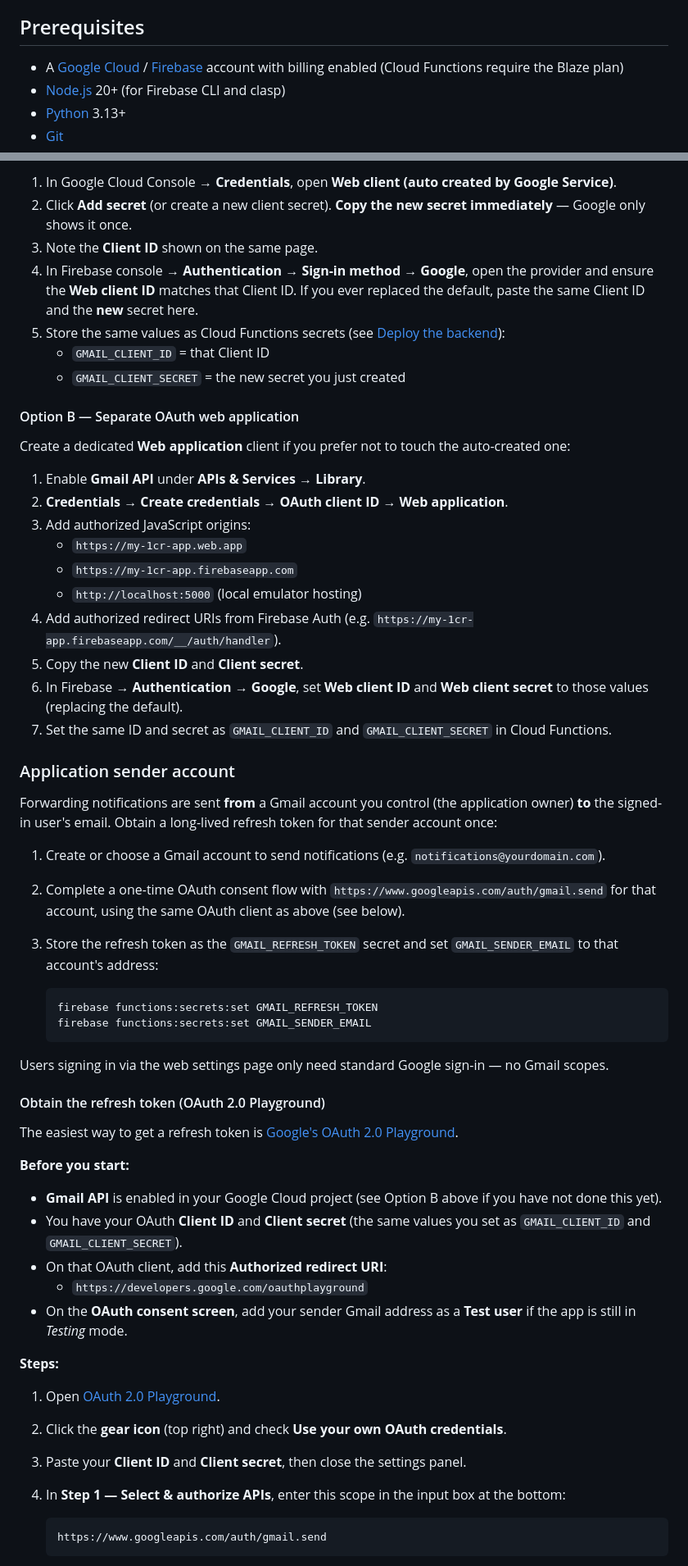
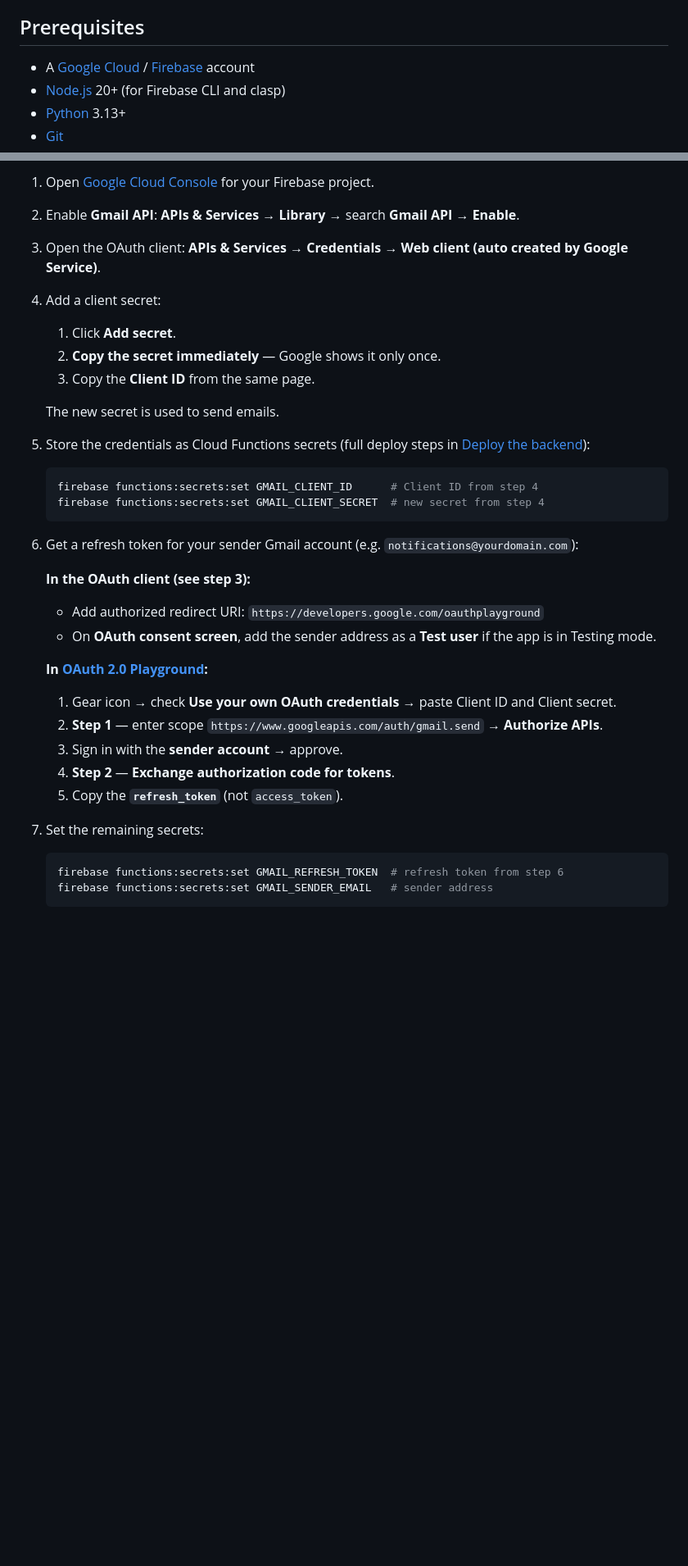
Before and after one commit to b4nt0/one-click-response, a Markdown page: docs/installing/INSTALL.md, 2 parts joined by grey strips. Shown at 82% size. Rendered like a GitHub page; blank space fills up the shorter version.

Commit message:
Simplify installation document

````diff
--- a/docs/installing/INSTALL.md
+++ b/docs/installing/INSTALL.md
@@ -4,7 +4,7 @@ This guide walks through deploying One-click Response (1CR) to your own Firebase
 
 ## Prerequisites
 
-- A [Google Cloud](https://console.cloud.google.com/) / [Firebase](https://console.firebase.google.com/) account with billing enabled (Cloud Functions require the Blaze plan)
+- A [Google Cloud](https://console.cloud.google.com/) / [Firebase](https://console.firebase.google.com/) account
 - [Node.js](https://nodejs.org/) 20+ (for Firebase CLI and clasp)
 - [Python](https://www.python.org/) 3.13+
 - [Git](https://git-scm.com/)
@@ -84,62 +90,41 @@ You have two options for the OAuth client:
 
-1. In Google Cloud Console → **Credentials**, open **Web client (auto created by Google Service)**.
-2. Click **Add secret** (or create a new client secret). **Copy the new secret immediately** — Google only shows it once.
-3. Note the **Client ID** shown on the same page.
-4. In Firebase console → **Authentication** → **Sign-in method** → **Google**, open the provider and ensure the **Web client ID** matches that Client ID. If you ever replaced the default, paste the same Client ID and the **new** secret here.
-5. Store the same values as Cloud Functions secrets (see [Deploy the backend](#3-deploy-the-backend)):
-   - `GMAIL_CLIENT_ID` = that Client ID
-   - `GMAIL_CLIENT_SECRET` = the new secret you just created
+1. Open [Google Cloud Console](https://console.cloud.google.com/) for your Firebase project.
 
-#### Option B — Separate OAuth web application
+2. Enable **Gmail API**: **APIs & Services** → **Library** → search **Gmail API** → **Enable**.
 
-Create a dedicated **Web application** client if you prefer not to touch the auto-created one:
+3. Open the OAuth client: **APIs & Services** → **Credentials** → **Web client (auto created by Google Service)**.
 
-1. Enable **Gmail API** under **APIs & Services** → **Library**.
-2. **Credentials** → **Create credentials** → **OAuth client ID** → **Web application**.
-3. Add authorized JavaScript origins:
-   - `https://my-1cr-app.web.app`
-   - `https://my-1cr-app.firebaseapp.com`
-   - `http://localhost:5000` (local emulator hosting)
-4. Add authorized redirect URIs from Firebase Auth (e.g. `https://my-1cr-app.firebaseapp.com/__/auth/handler`).
-5. Copy the new **Client ID** and **Client secret**.
-6. In Firebase → **Authentication** → **Google**, set **Web client ID** and **Web client secret** to those values (replacing the default).
-7. Set the same ID and secret as `GMAIL_CLIENT_ID` and `GMAIL_CLIENT_SECRET` in Cloud Functions.
+4. Add a client secret:
+   1. Click **Add secret**.
+   2. **Copy the secret immediately** — Google shows it only once.
+   3. Copy the **Client ID** from the same page.
 
-### Application sender account
+   The new secret is used to send emails.
 
-Forwarding notifications are sent **from** a Gmail account you control (the application owner) **to** the signed-in user's email. Obtain a long-lived refresh token for that sender account once:
-
-1. Create or choose a Gmail account to send notifications (e.g. `notifications@yourdomain.com`).
-2. Complete a one-time OAuth consent flow with `https://www.googleapis.com/auth/gmail.send` for that account, using the same OAuth client as above (see below).
-3. Store the refresh token as the `GMAIL_REFRESH_TOKEN` secret and set `GMAIL_SENDER_EMAIL` to that account's address:
+5. Store the credentials as Cloud Functions secrets (full deploy steps in [Deploy the backend](#3-deploy-the-backend)):
 
    ```bash
-   firebase functions:secrets:set GMAIL_REFRESH_TOKEN
-   firebase functions:secrets:set GMAIL_SENDER_EMAIL
+   firebase functions:secrets:set GMAIL_CLIENT_ID      # Client ID from step 4
+   firebase functions:secrets:set GMAIL_CLIENT_SECRET  # new secret from step 4
    ```
 
-Users signing in via the web settings page only need standard Google sign-in — no Gmail scopes.
+6. Get a refresh token for your sender Gmail account (e.g. `notifications@yourdomain.com`):
 
-#### Obtain the refresh token (OAuth 2.0 Playground)
+   **In the OAuth client (see step 3):**
+   - Add authorized redirect URI: `https://developers.google.com/oauthplayground`
+   - On **OAuth consent screen**, add the sender address as a **Test user** if the app is in Testing mode.
 
-The easiest way to get a refresh token is [Google's OAuth 2.0 Playground](https://developers.google.com/oauthplayground/).
+   **In [OAuth 2.0 Playground](https://developers.google.com/oauthplayground/):**
+   1. Gear icon → check **Use your own OAuth credentials** → paste Client ID and Client secret.
+   2. **Step 1** — enter scope `https://www.googleapis.com/auth/gmail.send` → **Authorize APIs**.
+   3. Sign in with the **sender account** → approve.
+   4. **Step 2** — **Exchange authorization code for tokens**.
+   5. Copy the **`refresh_token`** (not `access_token`).
 
-**Before you start:**
+7. Set the remaining secrets:
 
-- **Gmail API** is enabled in your Google Cloud project (see Option B above if you have not done this yet).
-- You have your OAuth **Client ID** and **Client secret** (the same values you set as `GMAIL_CLIENT_ID` and `GMAIL_CLIENT_SECRET`).
-- On that OAuth client, add this **Authorized redirect URI**:
-  - `https://developers.google.com/oauthplayground`
-- On the **OAuth consent screen**, add your sender Gmail address as a **Test user** if the app is still in *Testing* mode.
-
-**Steps:**
-
-1. Open [OAuth 2.0 Playground](https://developers.google.com/oauthplayground/).
-2. Click the **gear icon** (top right) and check **Use your own OAuth credentials**.
-3. Paste your **Client ID** and **Client secret**, then close the settings panel.
-4. In **Step 1 — Select & authorize APIs**, enter this scope in the input box at the bottom:
-
-   ```
-   https://www.googleapis.com/auth/gmail.send
+   ```bash
+   firebase functions:secrets:set GMAIL_REFRESH_TOKEN  # refresh token from step 6
+   firebase functions:secrets:set GMAIL_SENDER_EMAIL   # sender address
    ```
 
````
Also changed, not shown: other parts of docs/installing/INSTALL.md (+35 -97 lines).
